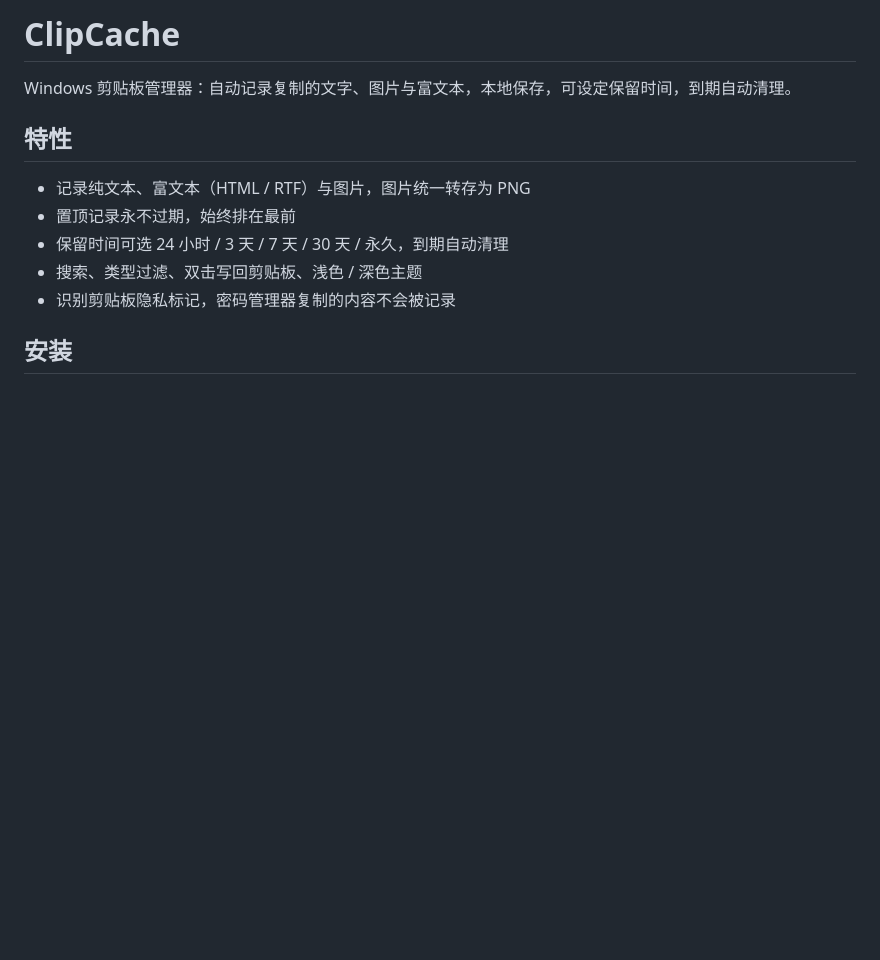
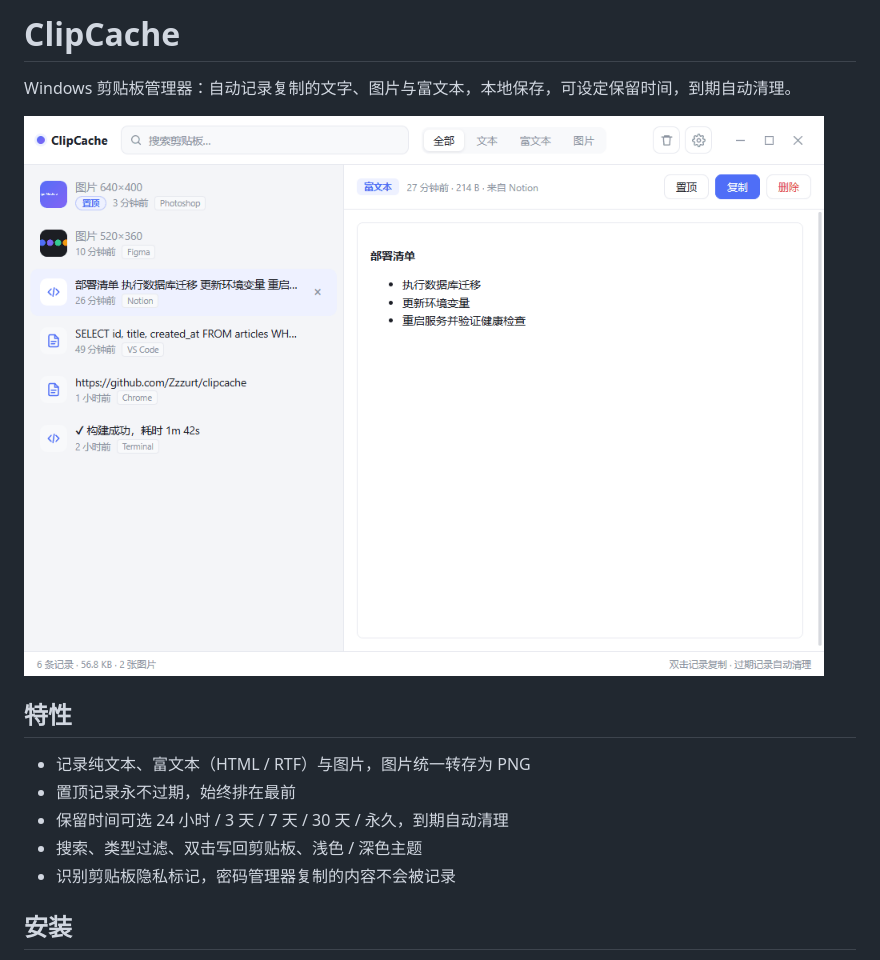
Before and after one commit to Zzzurt/clipcache, a Markdown page: README.md, the part around the change. Rendered like a GitHub page; pictures changed too: docs/screenshot.png (added); blank space fills up the shorter version.

Commit message:
docs: 删除设计文档，README 添加界面截图
- 移除 DESIGN.md（内容已被 README 与代码注释覆盖）
- README 顶部加入界面截图

```diff
--- a/README.md
+++ b/README.md
@@ -1,6 +1,8 @@
 # ClipCache
 
 Windows 剪贴板管理器：自动记录复制的文字、图片与富文本，本地保存，可设定保留时间，到期自动清理。
+
+![ClipCache 界面](docs/screenshot.png)
 
 ## 特性
 
```
Also changed, not shown: DESIGN.md (deleted, +0 -148 lines).
